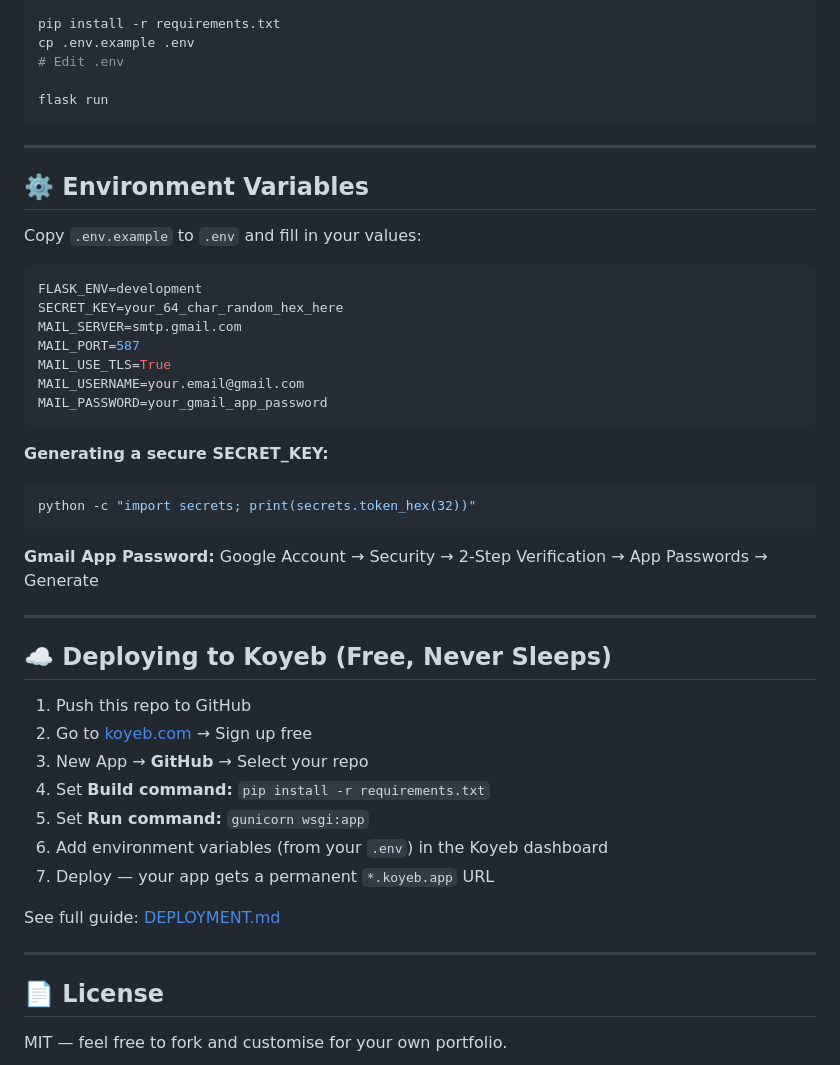
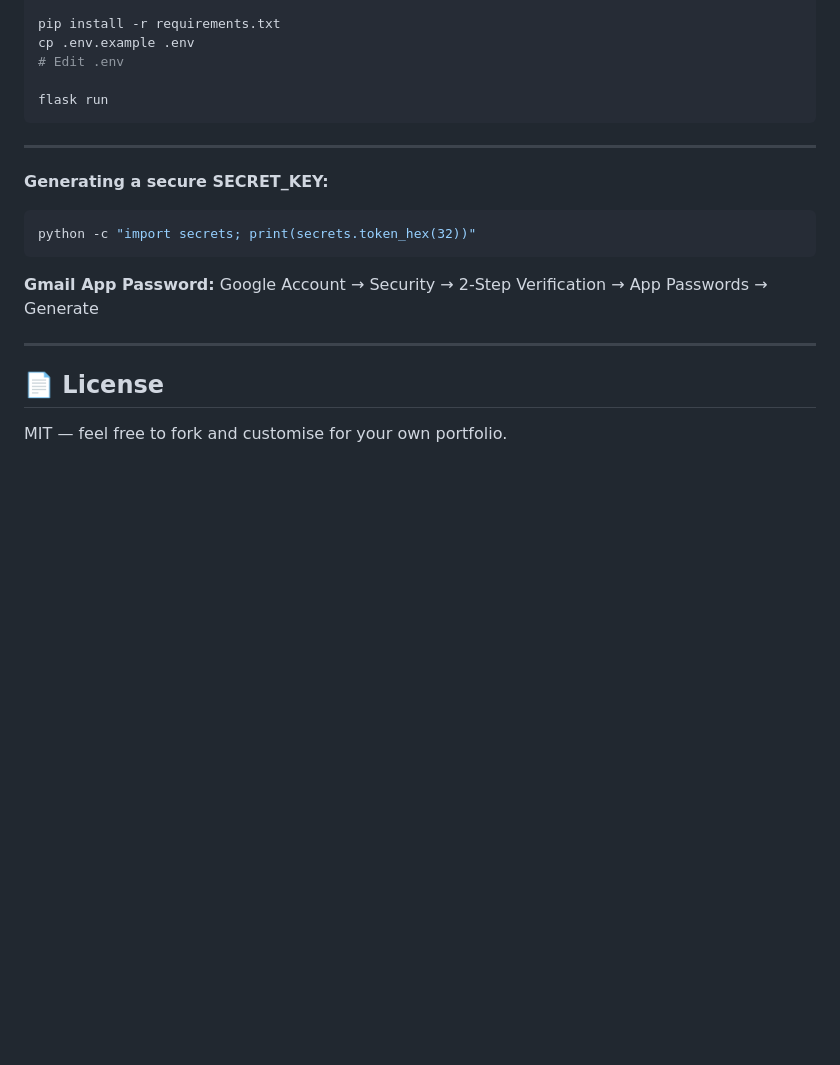
Before and after one commit to Osvic1/Cybersecurity-Portfolio, a Markdown page: README.md, the part around the change. GitHub-like rendering; blank space fills up the shorter version.

````diff
--- a/README.md
+++ b/README.md
@@ -113,20 +113,6 @@ flask run
 
 ---
 
-## ⚙️ Environment Variables
-
-Copy `.env.example` to `.env` and fill in your values:
-
-```env
-FLASK_ENV=development
-SECRET_KEY=your_64_char_random_hex_here
-MAIL_SERVER=smtp.gmail.com
-MAIL_PORT=587
-MAIL_USE_TLS=True
-MAIL_USERNAME=your.email@gmail.com
-MAIL_PASSWORD=your_gmail_app_password
-```
-
 **Generating a secure SECRET_KEY:**
 
 ```bash
@@ -138,20 +124,6 @@ Google Account → Security → 2-Step Verification → App Passwords → Genera
 
 ---
 
-## ☁️ Deploying to Koyeb (Free, Never Sleeps)
-
-1. Push this repo to GitHub
-2. Go to [koyeb.com](https://koyeb.com) → Sign up free
-3. New App → **GitHub** → Select your repo
-4. Set **Build command:** `pip install -r requirements.txt`
-5. Set **Run command:** `gunicorn wsgi:app`
-6. Add environment variables (from your `.env`) in the Koyeb dashboard
-7. Deploy — your app gets a permanent `*.koyeb.app` URL
-
-See full guide: [DEPLOYMENT.md](DEPLOYMENT.md)
-
----
-
 ## 📄 License
 
 MIT — feel free to fork and customise for your own portfolio.
````
